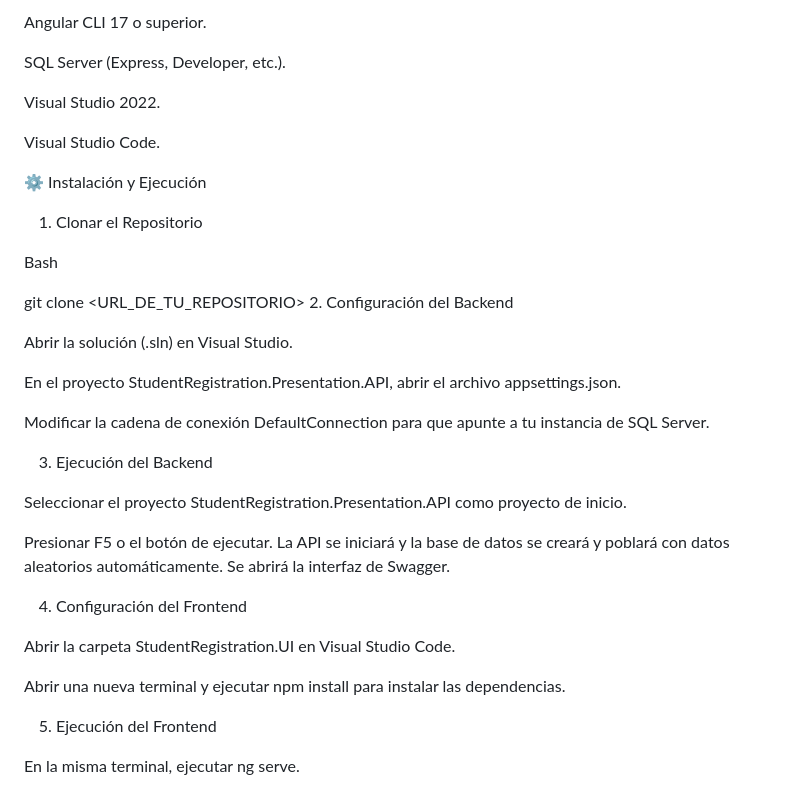
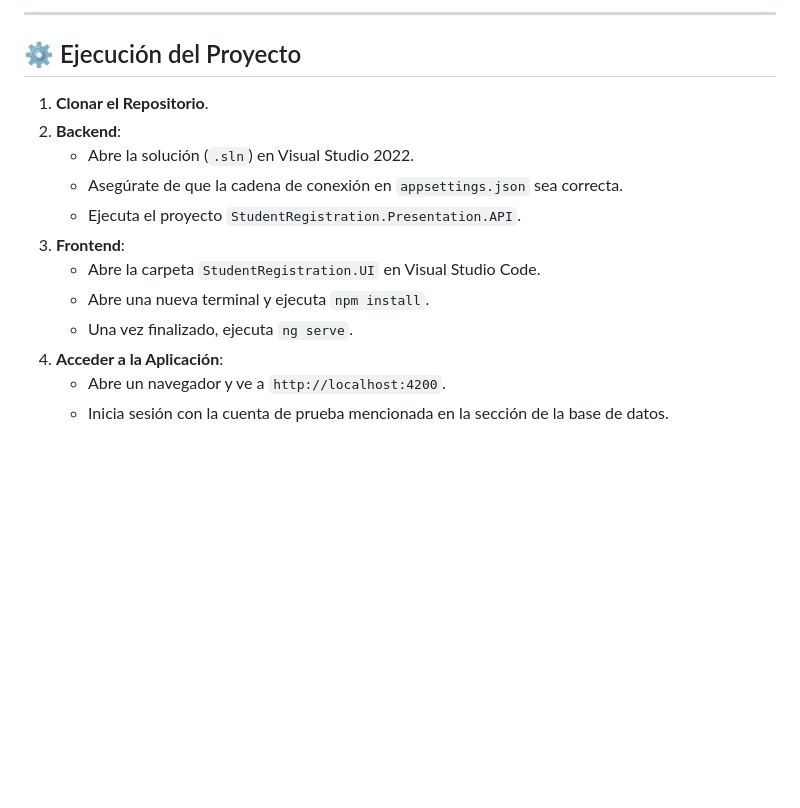
Before and after one commit to dannielrammirez/StudentRegistration, a Markdown page: README.md, the part around the change printed below. GitHub-like rendering; blank space fills up the shorter version.

```diff
--- a/README.md
+++ b/README.md
@@ -39,38 +56,16 @@ Node.js 20.x o superior.
 
-Angular CLI 17 o superior.
+---
+## ⚙️ Ejecución del Proyecto
 
-SQL Server (Express, Developer, etc.).
-
-Visual Studio 2022.
-
-Visual Studio Code.
-
-⚙️ Instalación y Ejecución
-1. Clonar el Repositorio
-
-Bash
-
-git clone <URL_DE_TU_REPOSITORIO>
-2. Configuración del Backend
-
-Abrir la solución (.sln) en Visual Studio.
-
-En el proyecto StudentRegistration.Presentation.API, abrir el archivo appsettings.json.
-
-Modificar la cadena de conexión DefaultConnection para que apunte a tu instancia de SQL Server.
-
-3. Ejecución del Backend
-
-Seleccionar el proyecto StudentRegistration.Presentation.API como proyecto de inicio.
-
-Presionar F5 o el botón de ejecutar. La API se iniciará y la base de datos se creará y poblará con datos aleatorios automáticamente. Se abrirá la interfaz de Swagger.
-
-4. Configuración del Frontend
-
-Abrir la carpeta StudentRegistration.UI en Visual Studio Code.
-
-Abrir una nueva terminal y ejecutar npm install para instalar las dependencias.
-
-5. Ejecución del Frontend
-
-En la misma terminal, ejecutar ng serve.
+1.  **Clonar el Repositorio**.
+2.  **Backend**:
+    * Abre la solución (`.sln`) en Visual Studio 2022.
+    * Asegúrate de que la cadena de conexión en `appsettings.json` sea correcta.
+    * Ejecuta el proyecto `StudentRegistration.Presentation.API`.
+3.  **Frontend**:
+    * Abre la carpeta `StudentRegistration.UI` en Visual Studio Code.
+    * Abre una nueva terminal y ejecuta `npm install`.
+    * Una vez finalizado, ejecuta `ng serve`.
+4.  **Acceder a la Aplicación**:
+    * Abre un navegador y ve a `http://localhost:4200`.
+    * Inicia sesión con la cuenta de prueba mencionada en la sección de la base de datos.
```
Also changed, not shown: other parts of README.md (+39 -22 lines).
